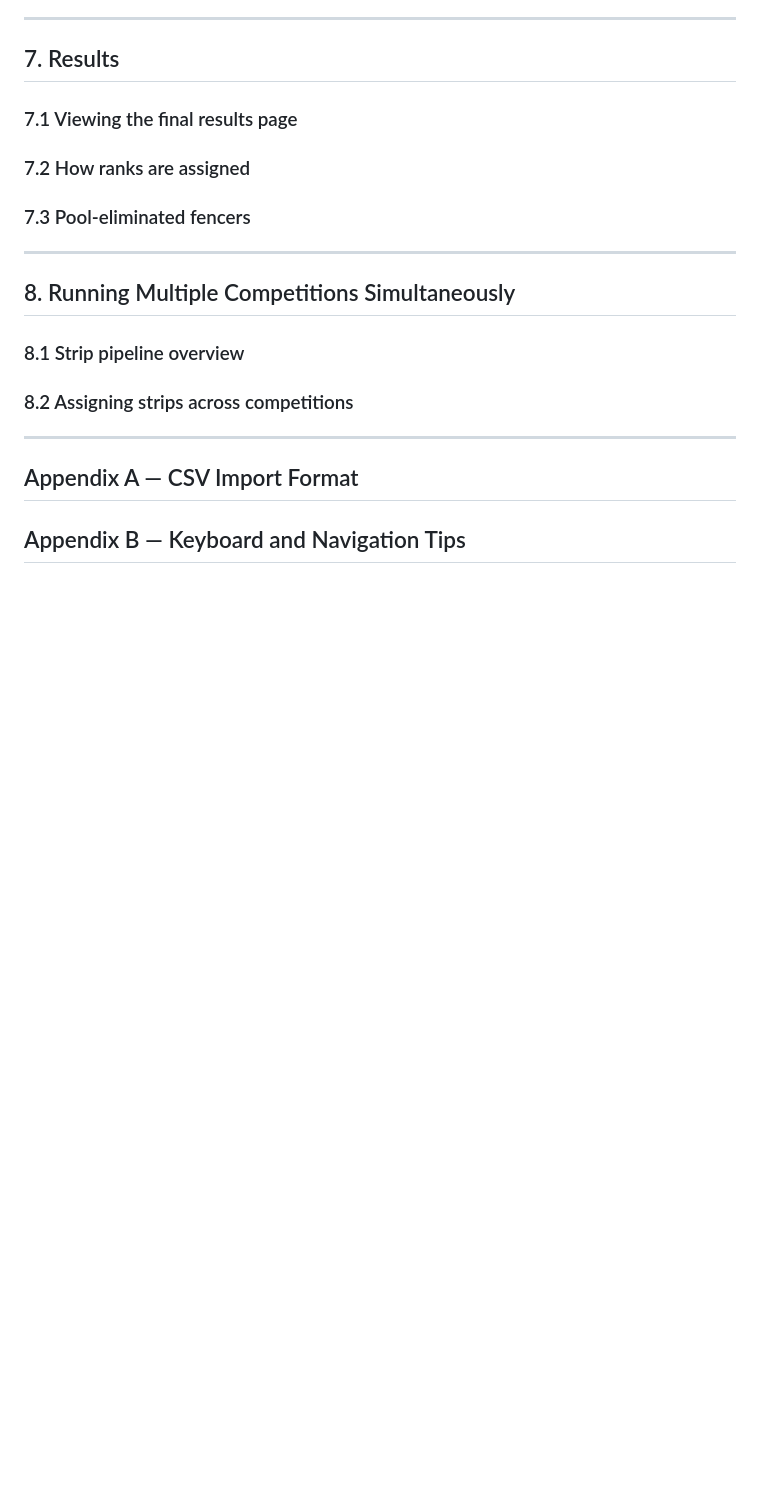
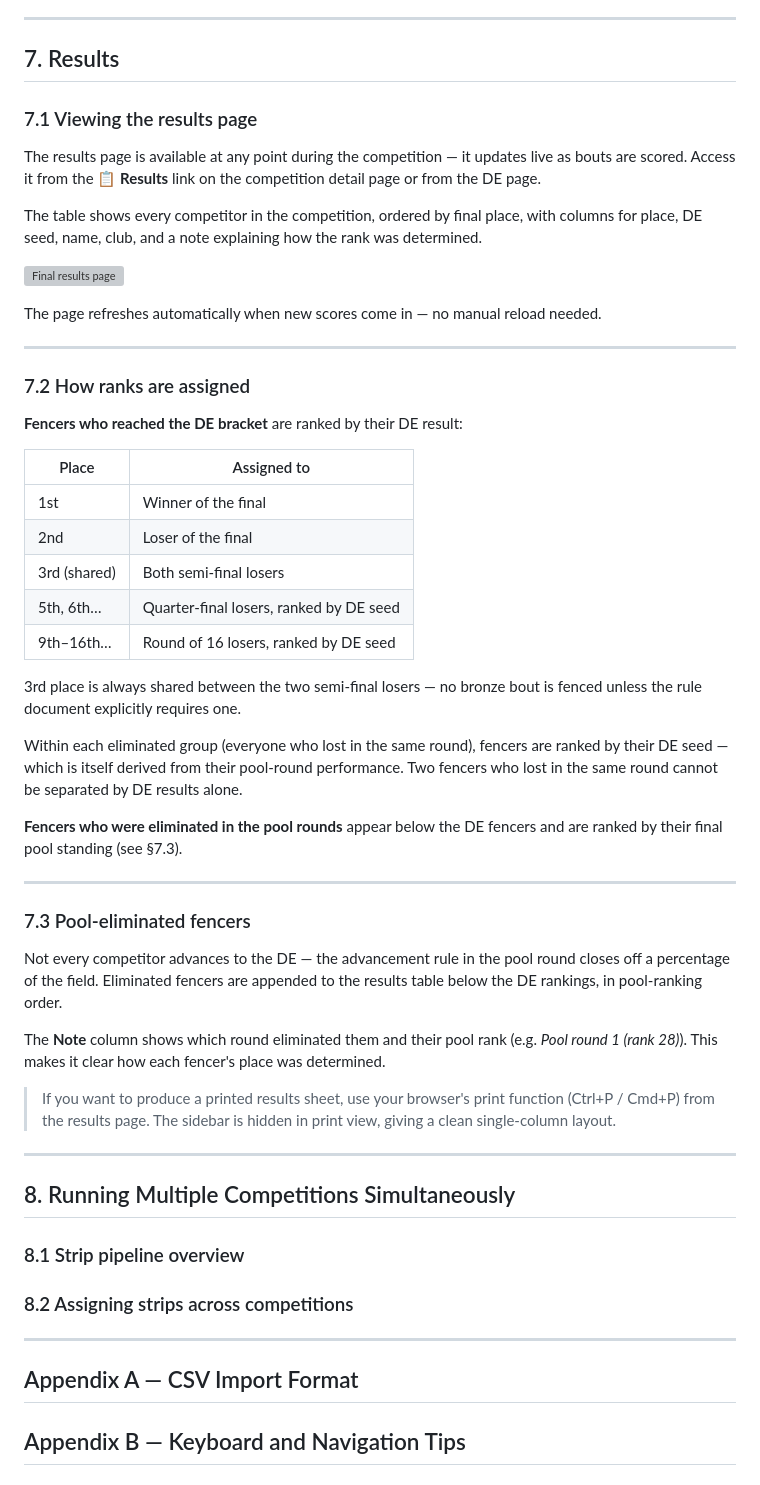
Before and after one commit to pietwauters/AtlasCompetitionManager, a Markdown page: public/manual/competition-manager.md, the part around the change. GitHub-like rendering; blank space fills up the shorter version; grey boxes are pictures that could not be loaded.

Commit message:
Manual: write §7 (Results)
Covers the results page, rank assignment logic for DE fencers (including
shared 3rd), pool-eliminated fencers in the Note column, and print tip.

Co-Authored-By: Claude Sonnet 4.6 <noreply@anthropic.com>

```diff
--- a/public/manual/competition-manager.md
+++ b/public/manual/competition-manager.md
@@ -410,11 +410,45 @@ The full competition results page (§7) combines these DE results with the pool-
 
 ## 7. Results
 
-### 7.1 Viewing the final results page
+### 7.1 Viewing the results page
+
+The results page is available at any point during the competition — it updates live as bouts are scored. Access it from the **📋 Results** link on the competition detail page or from the DE page.
+
+The table shows every competitor in the competition, ordered by final place, with columns for place, DE seed, name, club, and a note explaining how the rank was determined.
+
+![Final results page](images/results.png)
+
+The page refreshes automatically when new scores come in — no manual reload needed.
+
+---
 
 ### 7.2 How ranks are assigned
 
+**Fencers who reached the DE bracket** are ranked by their DE result:
+
+| Place | Assigned to |
+|---|---|
+| 1st | Winner of the final |
+| 2nd | Loser of the final |
+| 3rd (shared) | Both semi-final losers |
+| 5th, 6th… | Quarter-final losers, ranked by DE seed |
+| 9th–16th… | Round of 16 losers, ranked by DE seed |
+
+3rd place is always shared between the two semi-final losers — no bronze bout is fenced unless the rule document explicitly requires one.
+
+Within each eliminated group (everyone who lost in the same round), fencers are ranked by their DE seed — which is itself derived from their pool-round performance. Two fencers who lost in the same round cannot be separated by DE results alone.
+
+**Fencers who were eliminated in the pool rounds** appear below the DE fencers and are ranked by their final pool standing (see §7.3).
+
+---
+
 ### 7.3 Pool-eliminated fencers
+
+Not every competitor advances to the DE — the advancement rule in the pool round closes off a percentage of the field. Eliminated fencers are appended to the results table below the DE rankings, in pool-ranking order.
+
+The **Note** column shows which round eliminated them and their pool rank (e.g. *Pool round 1 (rank 28)*). This makes it clear how each fencer's place was determined.
+
+> If you want to produce a printed results sheet, use your browser's print function (Ctrl+P / Cmd+P) from the results page. The sidebar is hidden in print view, giving a clean single-column layout.
 
 ---
 
```
